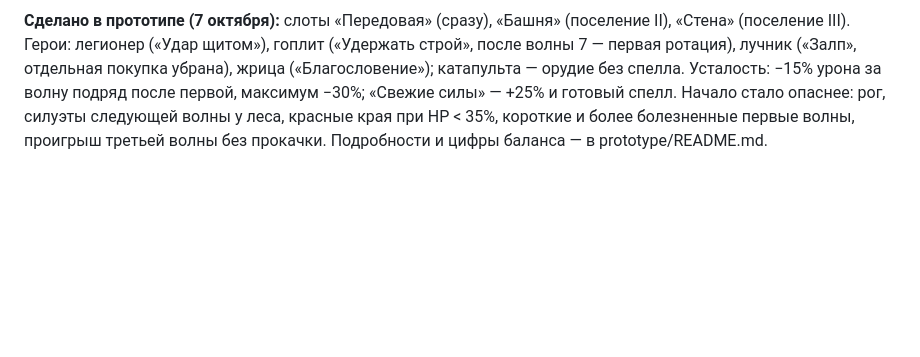
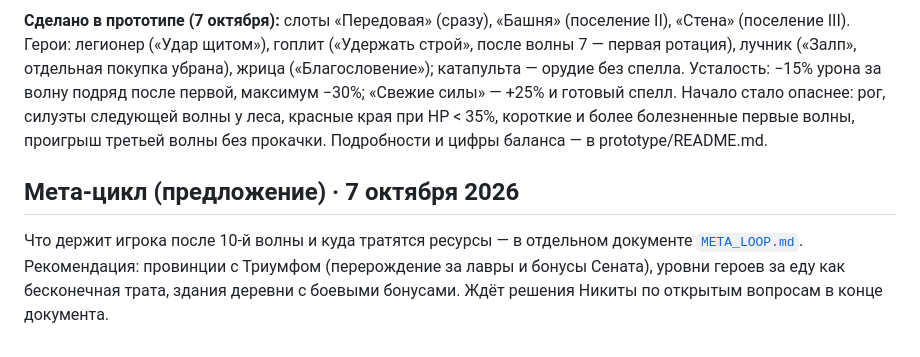
Before and after one commit to ZebraPozer/AFK_Rome_Village, a Markdown page: docs/GAME_DESIGN.md, the part around the change. GitHub-like rendering; blank space fills up the shorter version.

Commit message:
docs: meta loop proposal (provinces + Triumph, hero levels, village buildings)

```diff
--- a/docs/GAME_DESIGN.md
+++ b/docs/GAME_DESIGN.md
@@ -243,3 +243,10 @@ Further bosses, town tiers and perks are future content.
 - Новые герои пока открываются за волны и боссов. Случайное выпадение и монетизация — открытый вопрос.
 
 **Сделано в прототипе (7 октября):** слоты «Передовая» (сразу), «Башня» (поселение II), «Стена» (поселение III). Герои: легионер («Удар щитом»), гоплит («Удержать строй», после волны 7 — первая ротация), лучник («Залп», отдельная покупка убрана), жрица («Благословение»); катапульта — орудие без спелла. Усталость: −15% урона за волну подряд после первой, максимум −30%; «Свежие силы» — +25% и готовый спелл. Начало стало опаснее: рог, силуэты следующей волны у леса, красные края при HP < 35%, короткие и более болезненные первые волны, проигрыш третьей волны без прокачки. Подробности и цифры баланса — в prototype/README.md.
+
+## Мета-цикл (предложение) · 7 октября 2026
+
+Что держит игрока после 10-й волны и куда тратятся ресурсы — в отдельном документе
+[`META_LOOP.md`](META_LOOP.md). Рекомендация: провинции с Триумфом (перерождение за лавры
+и бонусы Сената), уровни героев за еду как бесконечная трата, здания деревни с боевыми бонусами.
+Ждёт решения Никиты по открытым вопросам в конце документа.
```
Also changed, not shown: HANDOFF_FOR_CODEX.md (+5 -0 lines), docs/META_LOOP.md (added, +165 -0 lines).
